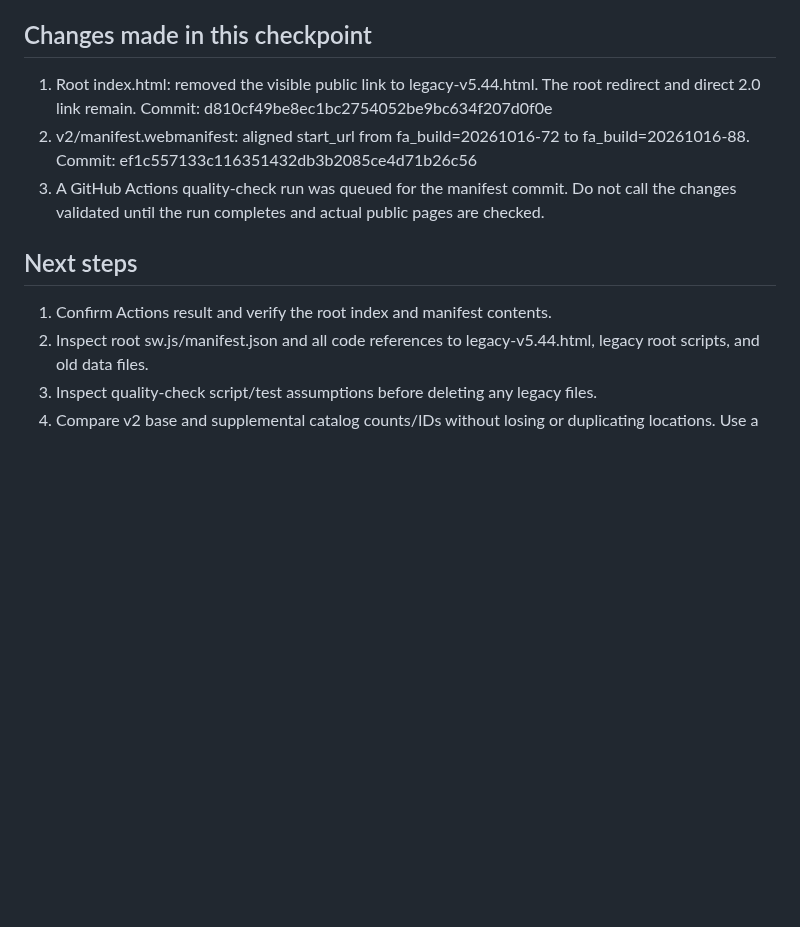
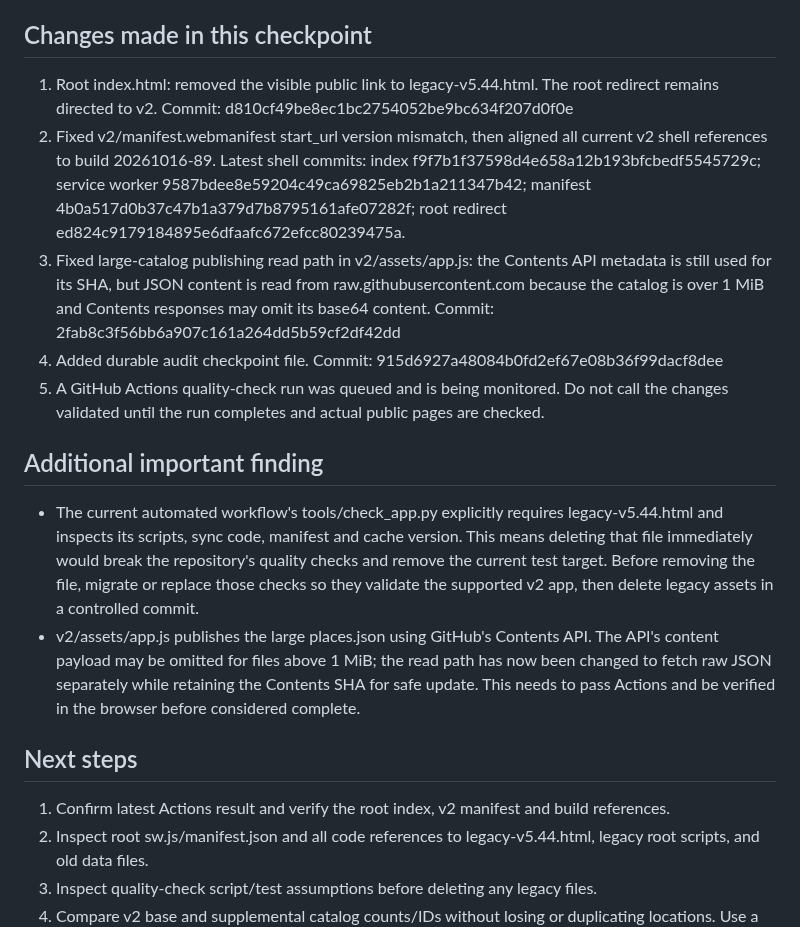
Before and after one commit to casio8000/FRAME_ATLAS, a Markdown page: v2/STABILITY_REMEDIATION_CHECKPOINT_2026-10-16.md, the part around the change. GitHub-like rendering; blank space fills up the shorter version.

Commit message:
Update FRAME ATLAS stability checkpoint with fixes and validation risks

```diff
--- a/v2/STABILITY_REMEDIATION_CHECKPOINT_2026-10-16.md
+++ b/v2/STABILITY_REMEDIATION_CHECKPOINT_2026-10-16.md
@@ -21,14 +21,21 @@ Date: 2026-10-16 (Korea Standard Time)
 - .github/workflows/quality-check.yml checks JS syntax, browser smoke test, location data, app resources/version/photo import, backup merge and per-device sync tests, and legacy audit summary.
 
 ## Changes made in this checkpoint
-1. Root index.html: removed the visible public link to legacy-v5.44.html. The root redirect and direct 2.0 link remain.
+1. Root index.html: removed the visible public link to legacy-v5.44.html. The root redirect remains directed to v2.
    Commit: d810cf49be8ec1bc2754052be9bc634f207d0f0e
-2. v2/manifest.webmanifest: aligned start_url from fa_build=20261016-72 to fa_build=20261016-88.
-   Commit: ef1c557133c116351432db3b2085ce4d71b26c56
-3. A GitHub Actions quality-check run was queued for the manifest commit. Do not call the changes validated until the run completes and actual public pages are checked.
+2. Fixed v2/manifest.webmanifest start_url version mismatch, then aligned all current v2 shell references to build 20261016-89.
+   Latest shell commits: index f9f7b1f37598d4e658a12b193bfcbedf5545729c; service worker 9587bdee8e59204c49ca69825eb2b1a211347b42; manifest 4b0a517d0b37c47b1a379d7b8795161afe07282f; root redirect ed824c9179184895e6dfaafc672efcc80239475a.
+3. Fixed large-catalog publishing read path in v2/assets/app.js: the Contents API metadata is still used for its SHA, but JSON content is read from raw.githubusercontent.com because the catalog is over 1 MiB and Contents responses may omit its base64 content.
+   Commit: 2fab8c3f56bb6a907c161a264dd5b59cf2df42dd
+4. Added durable audit checkpoint file. Commit: 915d6927a48084b0fd2ef67e08b36f99dacf8dee
+5. A GitHub Actions quality-check run was queued and is being monitored. Do not call the changes validated until the run completes and actual public pages are checked.
+
+## Additional important finding
+- The current automated workflow's tools/check_app.py explicitly requires legacy-v5.44.html and inspects its scripts, sync code, manifest and cache version. This means deleting that file immediately would break the repository's quality checks and remove the current test target. Before removing the file, migrate or replace those checks so they validate the supported v2 app, then delete legacy assets in a controlled commit.
+- v2/assets/app.js publishes the large places.json using GitHub's Contents API. The API's content payload may be omitted for files above 1 MiB; the read path has now been changed to fetch raw JSON separately while retaining the Contents SHA for safe update. This needs to pass Actions and be verified in the browser before considered complete.
 
 ## Next steps
-1. Confirm Actions result and verify the root index and manifest contents.
+1. Confirm latest Actions result and verify the root index, v2 manifest and build references.
 2. Inspect root sw.js/manifest.json and all code references to legacy-v5.44.html, legacy root scripts, and old data files.
 3. Inspect quality-check script/test assumptions before deleting any legacy files.
 4. Compare v2 base and supplemental catalog counts/IDs without losing or duplicating locations. Use a full-data retrieval path before any large JSON write.
```
